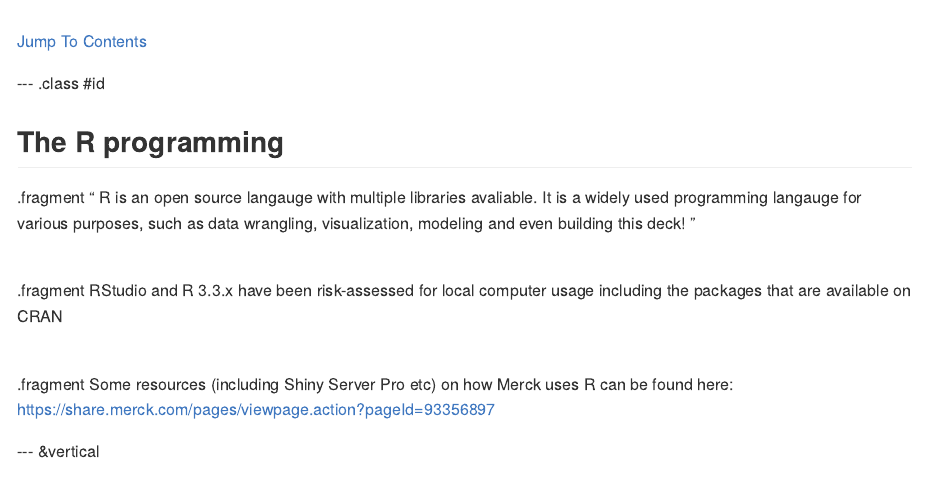
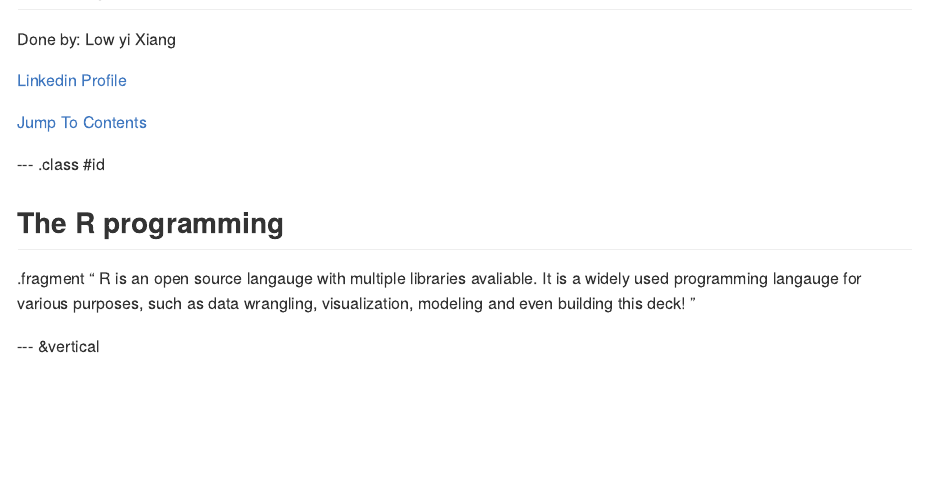
Before and after one commit to Freedom89/R_is_fun, an R Markdown document (part1_basic_r.Rmd): the page in a window 1100 px wide, from 450 px down before the commit and from 60 px down after it. The pictures show the output file part1_basic_r.md that the author committed with the source, drawn offline in the style of GitHub.

Commit message:
publishing deck

```diff
--- a/part1_basic_r.Rmd
+++ b/part1_basic_r.Rmd
@@ -16,7 +16,11 @@ knit        : slidify::knit2slides
 ## R Prog. Part 1
 
 
-<img src = "./assets/img/GINSlogo.png" width = 400px>
+Done by: Low yi Xiang
+
+<br>
+
+[Linkedin Profile](https://www.linkedin.com/in/yi-xiang-low-b349137b)
 
 <br>
 
@@ -28,13 +32,6 @@ knit        : slidify::knit2slides
 
 .fragment <q> R is an open source langauge with multiple libraries avaliable. It is a widely used programming langauge for various purposes, such as data wrangling, visualization, modeling and even building this deck! </q>
 
-<br>
-
-.fragment RStudio and R 3.3.x have been risk-assessed for local computer usage including the packages that are available on CRAN
-
-<br>
-
-.fragment Some resources (including Shiny Server Pro etc) on how Merck uses R can be found here: https://share.merck.com/pages/viewpage.action?pageId=93356897
 
 --- &vertical
 
```
Also changed, not shown: part2_dataframes.Rmd (+5 -1 lines), part1_basic_r.html, part1_basic_r.md, part2_dataframes.html, part2_dataframes.md.
